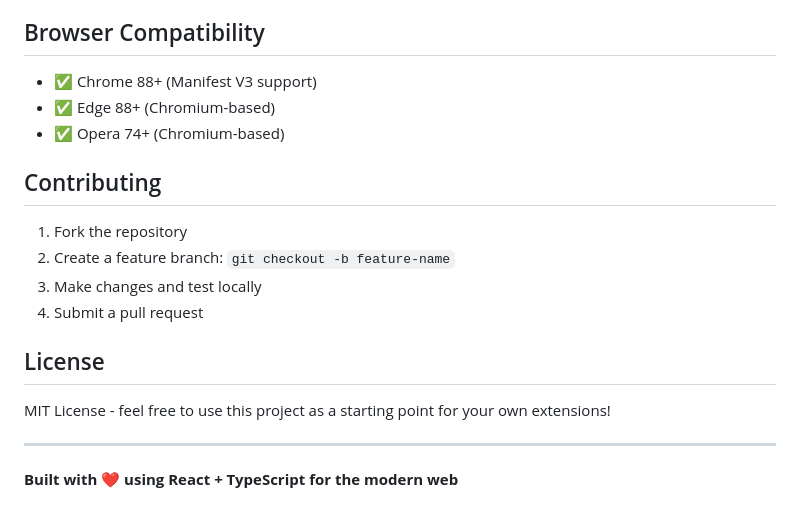
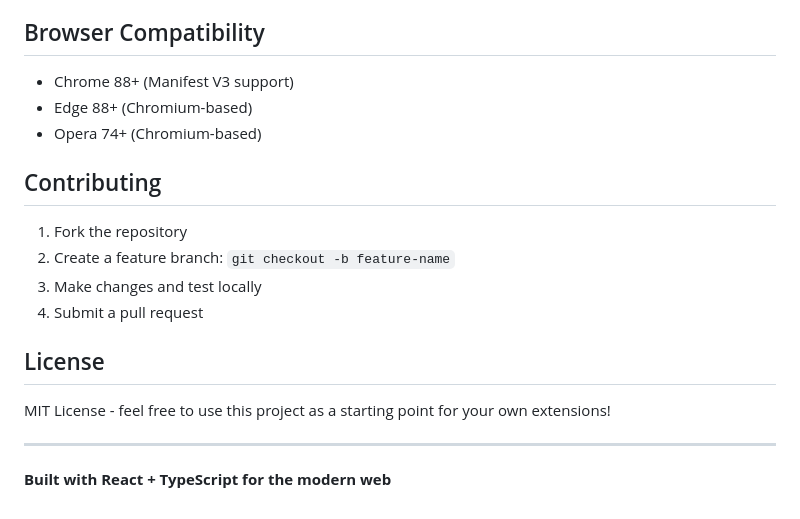
Before and after one commit to bepoooe/DialogueVault, a Markdown page: README.md, the part around one of its changes. GitHub-like rendering.

```diff
--- a/README.md
+++ b/README.md
@@ -117,9 +117,9 @@ Extension/
 
 ## Browser Compatibility
 
-- ✅ Chrome 88+ (Manifest V3 support)
-- ✅ Edge 88+ (Chromium-based)
-- ✅ Opera 74+ (Chromium-based)
+- Chrome 88+ (Manifest V3 support)
+- Edge 88+ (Chromium-based)
+- Opera 74+ (Chromium-based)
 
 ## Contributing
 
@@ -134,4 +134,4 @@ MIT License - feel free to use this project as a starting point for your own ext
 
 ---
 
-**Built with ❤️ using React + TypeScript for the modern web**
+**Built with React + TypeScript for the modern web**
```
Also changed, not shown: other parts of README.md (+8 -8 lines).
